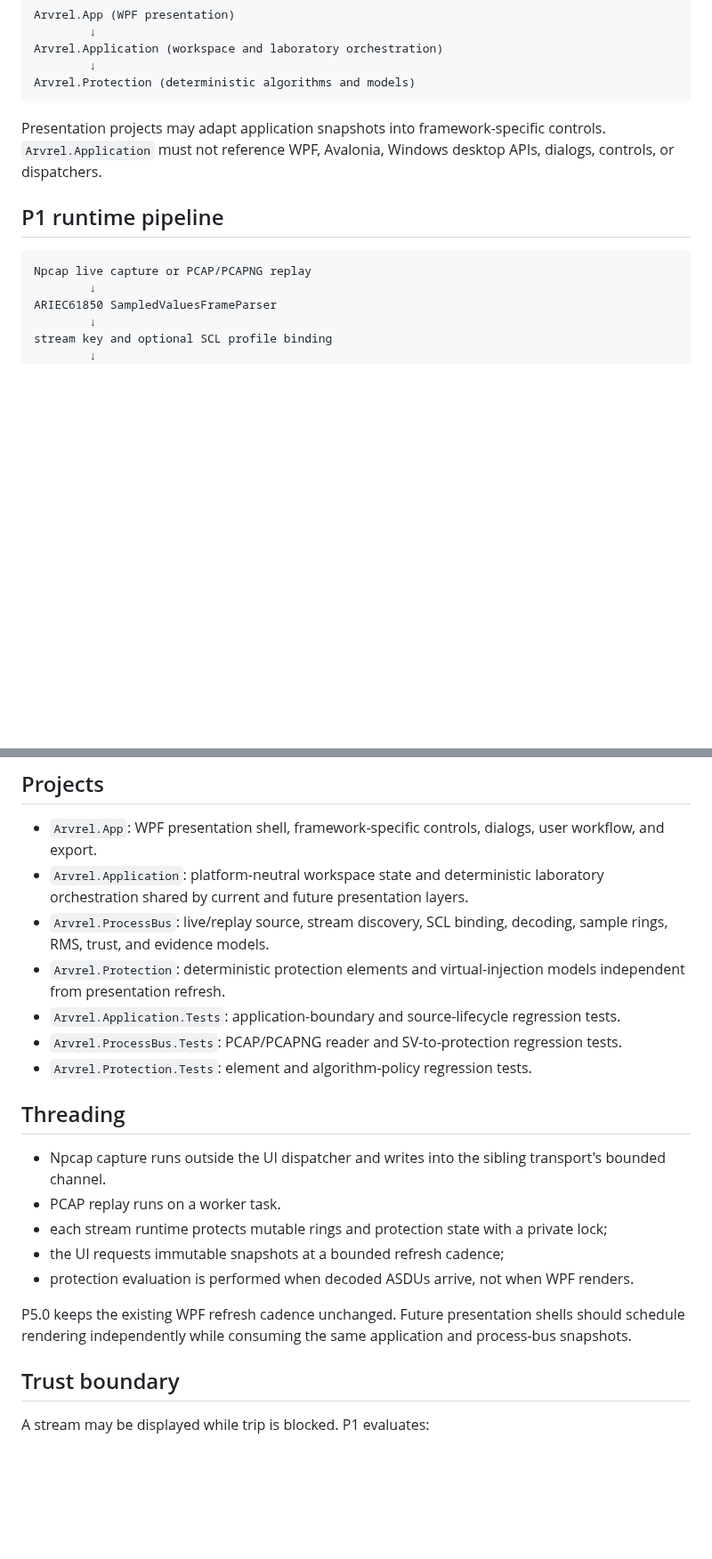
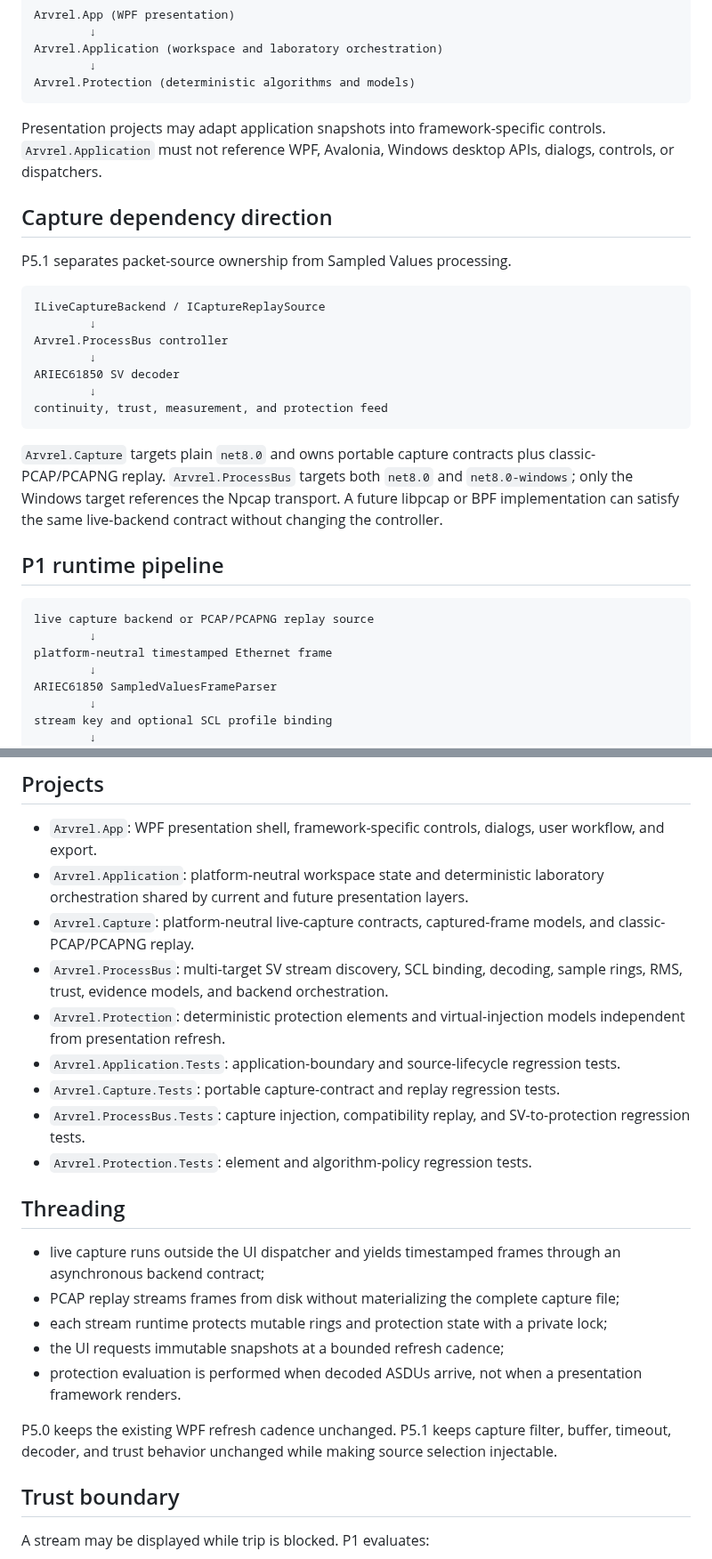
Before and after one commit to masarray/arvrel, a Markdown page: docs/ARCHITECTURE.md, 2 parts joined by grey strips. Shown at 89% size. GitHub-like rendering; blank space fills up the shorter version.

Commit message:
docs(p5.1): add capture and process-bus portability architecture

````diff
--- a/docs/ARCHITECTURE.md
+++ b/docs/ARCHITECTURE.md
@@ -24,10 +24,28 @@ Arvrel.Protection (deterministic algorithms and models)
 
 Presentation projects may adapt application snapshots into framework-specific controls. `Arvrel.Application` must not reference WPF, Avalonia, Windows desktop APIs, dialogs, controls, or dispatchers.
 
+## Capture dependency direction
+
+P5.1 separates packet-source ownership from Sampled Values processing.
+
+```text
+ILiveCaptureBackend / ICaptureReplaySource
+        ↓
+Arvrel.ProcessBus controller
+        ↓
+ARIEC61850 SV decoder
+        ↓
+continuity, trust, measurement, and protection feed
+```
+
+`Arvrel.Capture` targets plain `net8.0` and owns portable capture contracts plus classic-PCAP/PCAPNG replay. `Arvrel.ProcessBus` targets both `net8.0` and `net8.0-windows`; only the Windows target references the Npcap transport. A future libpcap or BPF implementation can satisfy the same live-backend contract without changing the controller.
+
 ## P1 runtime pipeline
 
 ```text
-Npcap live capture or PCAP/PCAPNG replay
+live capture backend or PCAP/PCAPNG replay source
+        ↓
+platform-neutral timestamped Ethernet frame
         ↓
 ARIEC61850 SampledValuesFrameParser
         ↓
@@ -52,21 +70,23 @@ immutable UI snapshot and JSON evidence
 
 - `Arvrel.App`: WPF presentation shell, framework-specific controls, dialogs, user workflow, and export.
 - `Arvrel.Application`: platform-neutral workspace state and deterministic laboratory orchestration shared by current and future presentation layers.
-- `Arvrel.ProcessBus`: live/replay source, stream discovery, SCL binding, decoding, sample rings, RMS, trust, and evidence models.
+- `Arvrel.Capture`: platform-neutral live-capture contracts, captured-frame models, and classic-PCAP/PCAPNG replay.
+- `Arvrel.ProcessBus`: multi-target SV stream discovery, SCL binding, decoding, sample rings, RMS, trust, evidence models, and backend orchestration.
 - `Arvrel.Protection`: deterministic protection elements and virtual-injection models independent from presentation refresh.
 - `Arvrel.Application.Tests`: application-boundary and source-lifecycle regression tests.
-- `Arvrel.ProcessBus.Tests`: PCAP/PCAPNG reader and SV-to-protection regression tests.
+- `Arvrel.Capture.Tests`: portable capture-contract and replay regression tests.
+- `Arvrel.ProcessBus.Tests`: capture injection, compatibility replay, and SV-to-protection regression tests.
 - `Arvrel.Protection.Tests`: element and algorithm-policy regression tests.
 
 ## Threading
 
-- Npcap capture runs outside the UI dispatcher and writes into the sibling transport's bounded channel.
-- PCAP replay runs on a worker task.
+- live capture runs outside the UI dispatcher and yields timestamped frames through an asynchronous backend contract;
+- PCAP replay streams frames from disk without materializing the complete capture file;
 - each stream runtime protects mutable rings and protection state with a private lock;
 - the UI requests immutable snapshots at a bounded refresh cadence;
-- protection evaluation is performed when decoded ASDUs arrive, not when WPF renders.
+- protection evaluation is performed when decoded ASDUs arrive, not when a presentation framework renders.
 
-P5.0 keeps the existing WPF refresh cadence unchanged. Future presentation shells should schedule rendering independently while consuming the same application and process-bus snapshots.
+P5.0 keeps the existing WPF refresh cadence unchanged. P5.1 keeps capture filter, buffer, timeout, decoder, and trust behavior unchanged while making source selection injectable.
 
 ## Trust boundary
 
````
Also changed, not shown: other parts of docs/ARCHITECTURE.md (+1 -1 lines).
